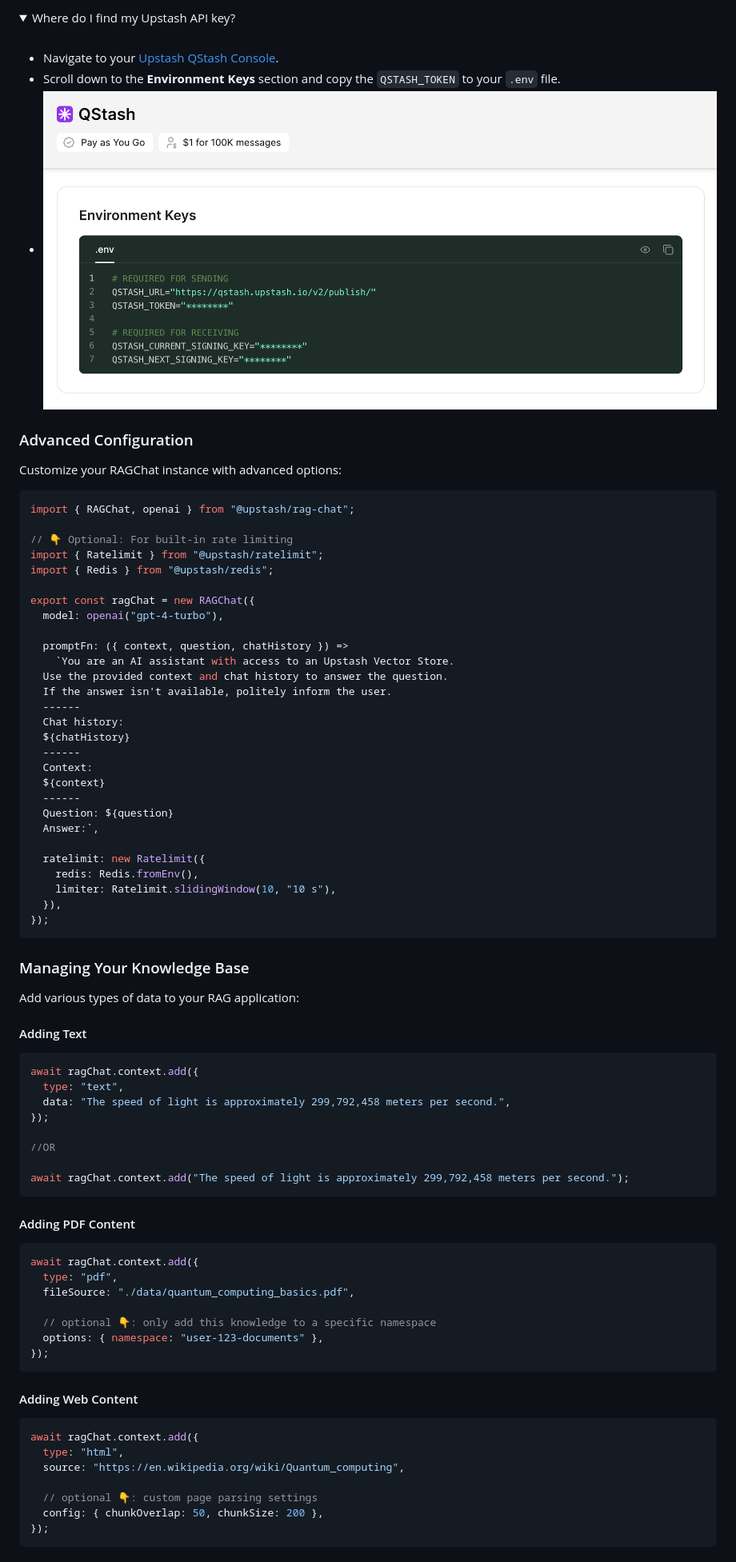
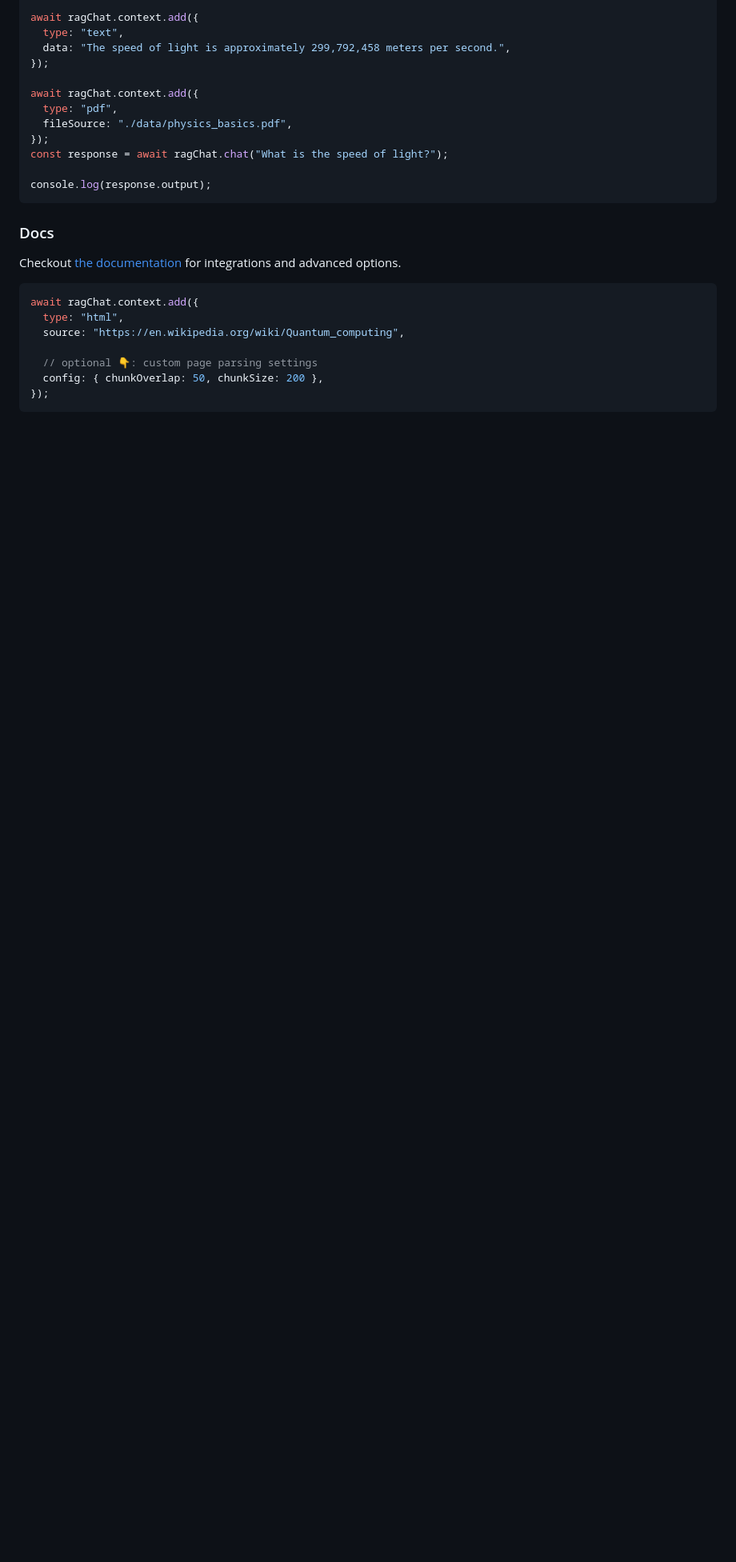
Before and after one commit to upstash/rag-chat, a Markdown page: README.md, the part around one of its changes. Shown at 80% size. Drawn GitHub-style; folded sections open; blank space fills up the shorter version.

````diff
--- a/README.md
+++ b/README.md
@@ -114,77 +68,20 @@ export const ragChat = new RAGChat({
-<details>
-  <summary>Where do I find my Upstash API key?</summary><br>
-
-- Navigate to your [Upstash QStash Console](https://console.upstash.com/qstash).
-- Scroll down to the **Environment Keys** section and copy the `QSTASH_TOKEN` to your `.env` file.
-- ![QStash Credentials](./img/qstash.png)
-
-</details>
-
-### Advanced Configuration
-
-Customize your RAGChat instance with advanced options:
-
-```typescript
-import { RAGChat, openai } from "@upstash/rag-chat";
-
-// 👇 Optional: For built-in rate limiting
-import { Ratelimit } from "@upstash/ratelimit";
-import { Redis } from "@upstash/redis";
-
-export const ragChat = new RAGChat({
-  model: openai("gpt-4-turbo"),
-
-  promptFn: ({ context, question, chatHistory }) =>
-    `You are an AI assistant with access to an Upstash Vector Store.
-  Use the provided context and chat history to answer the question.
-  If the answer isn't available, politely inform the user.
-  ------
-  Chat history:
-  ${chatHistory}
-  ------
-  Context:
-  ${context}
-  ------
-  Question: ${question}
-  Answer:`,
-
-  ratelimit: new Ratelimit({
-    redis: Redis.fromEnv(),
-    limiter: Ratelimit.slidingWindow(10, "10 s"),
-  }),
-});
-```
-
-### Managing Your Knowledge Base
-
-Add various types of data to your RAG application:
-
-#### Adding Text
-
-```typescript
 await ragChat.context.add({
   type: "text",
   data: "The speed of light is approximately 299,792,458 meters per second.",
 });
 
-//OR
+await ragChat.context.add({
+  type: "pdf",
+  fileSource: "./data/physics_basics.pdf",
+});
+const response = await ragChat.chat("What is the speed of light?");
 
-await ragChat.context.add("The speed of light is approximately 299,792,458 meters per second.");
+console.log(response.output);
 ```
 
-#### Adding PDF Content
+### Docs
 
-```typescript
-await ragChat.context.add({
-  type: "pdf",
-  fileSource: "./data/quantum_computing_basics.pdf",
-
-  // optional 👇: only add this knowledge to a specific namespace
-  options: { namespace: "user-123-documents" },
-});
-```
-
-#### Adding Web Content
+Checkout [the documentation](https://upstash.com/docs/vector/sdks/rag-chat/overview) for integrations and advanced options.
 
 ```typescript
 await ragChat.context.add({
````
Also changed, not shown: other parts of README.md (+1 -47 lines).
